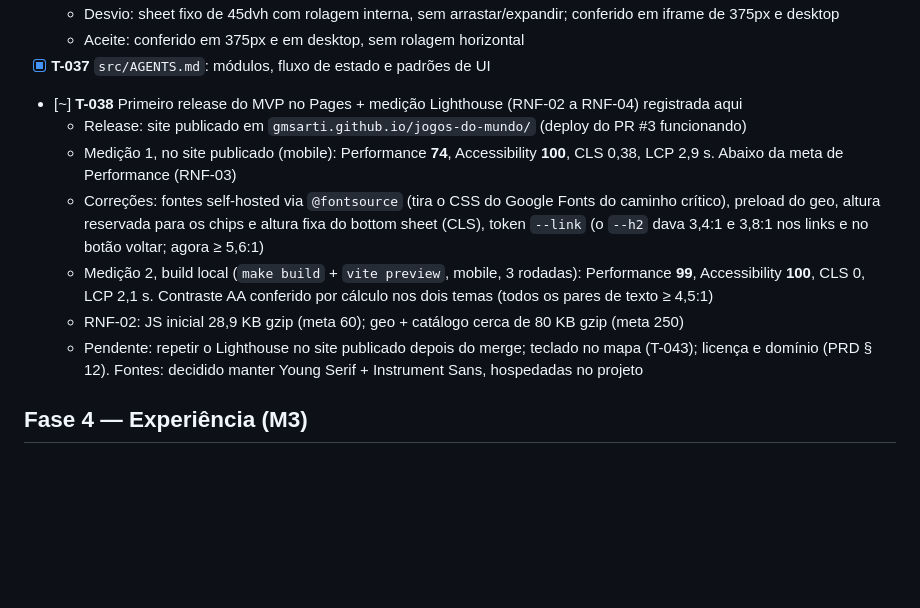
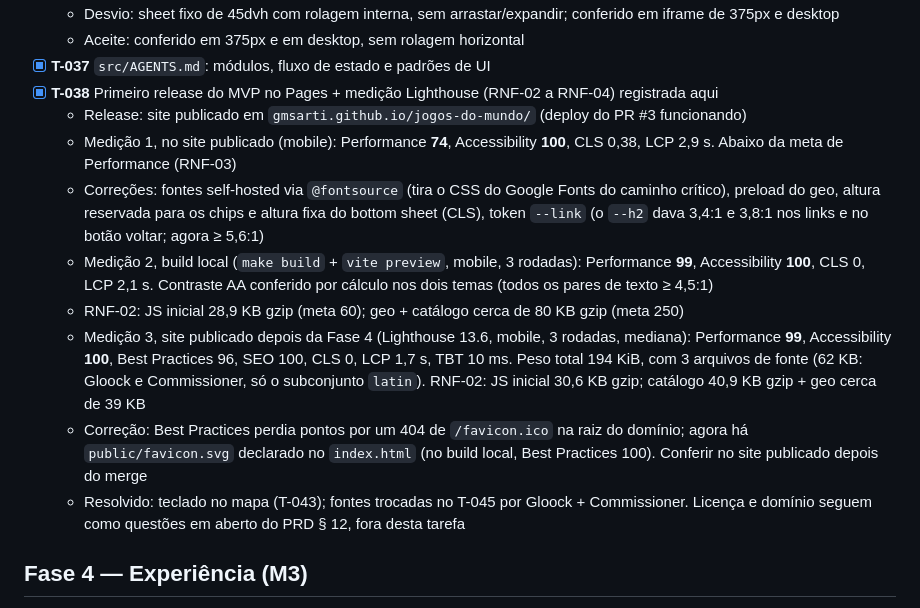
Before and after one commit to gmsarti/jogos-do-mundo, a Markdown page: TASKS.md, the part around the change. Drawn GitHub-style; blank space fills up the shorter version.

Commit message:
docs: record T-038 Lighthouse results after phase 4
Co-Authored-By: Claude Opus 5.5 <noreply@anthropic.com>

```diff
--- a/TASKS.md
+++ b/TASKS.md
@@ -73,13 +73,15 @@ Backlog e andamento do projeto. Requisitos e prioridades vêm do [PRD.md](PRD.md
   - Desvio: sheet fixo de 45dvh com rolagem interna, sem arrastar/expandir; conferido em iframe de 375px e desktop
   - Aceite: conferido em 375px e em desktop, sem rolagem horizontal
 - [x] **T-037** `src/AGENTS.md`: módulos, fluxo de estado e padrões de UI
-- [~] **T-038** Primeiro release do MVP no Pages + medição Lighthouse (RNF-02 a RNF-04) registrada aqui
+- [x] **T-038** Primeiro release do MVP no Pages + medição Lighthouse (RNF-02 a RNF-04) registrada aqui
   - Release: site publicado em `gmsarti.github.io/jogos-do-mundo/` (deploy do PR #3 funcionando)
   - Medição 1, no site publicado (mobile): Performance **74**, Accessibility **100**, CLS 0,38, LCP 2,9 s. Abaixo da meta de Performance (RNF-03)
   - Correções: fontes self-hosted via `@fontsource` (tira o CSS do Google Fonts do caminho crítico), preload do geo, altura reservada para os chips e altura fixa do bottom sheet (CLS), token `--link` (o `--h2` dava 3,4:1 e 3,8:1 nos links e no botão voltar; agora ≥ 5,6:1)
   - Medição 2, build local (`make build` + `vite preview`, mobile, 3 rodadas): Performance **99**, Accessibility **100**, CLS 0, LCP 2,1 s. Contraste AA conferido por cálculo nos dois temas (todos os pares de texto ≥ 4,5:1)
   - RNF-02: JS inicial 28,9 KB gzip (meta 60); geo + catálogo cerca de 80 KB gzip (meta 250)
-  - Pendente: repetir o Lighthouse no site publicado depois do merge; teclado no mapa (T-043); licença e domínio (PRD § 12). Fontes: decidido manter Young Serif + Instrument Sans, hospedadas no projeto
+  - Medição 3, site publicado depois da Fase 4 (Lighthouse 13.6, mobile, 3 rodadas, mediana): Performance **99**, Accessibility **100**, Best Practices 96, SEO 100, CLS 0, LCP 1,7 s, TBT 10 ms. Peso total 194 KiB, com 3 arquivos de fonte (62 KB: Gloock e Commissioner, só o subconjunto `latin`). RNF-02: JS inicial 30,6 KB gzip; catálogo 40,9 KB gzip + geo cerca de 39 KB
+  - Correção: Best Practices perdia pontos por um 404 de `/favicon.ico` na raiz do domínio; agora há `public/favicon.svg` declarado no `index.html` (no build local, Best Practices 100). Conferir no site publicado depois do merge
+  - Resolvido: teclado no mapa (T-043); fontes trocadas no T-045 por Gloock + Commissioner. Licença e domínio seguem como questões em aberto do PRD § 12, fora desta tarefa
 
 ## Fase 4 — Experiência (M3)
 
```
